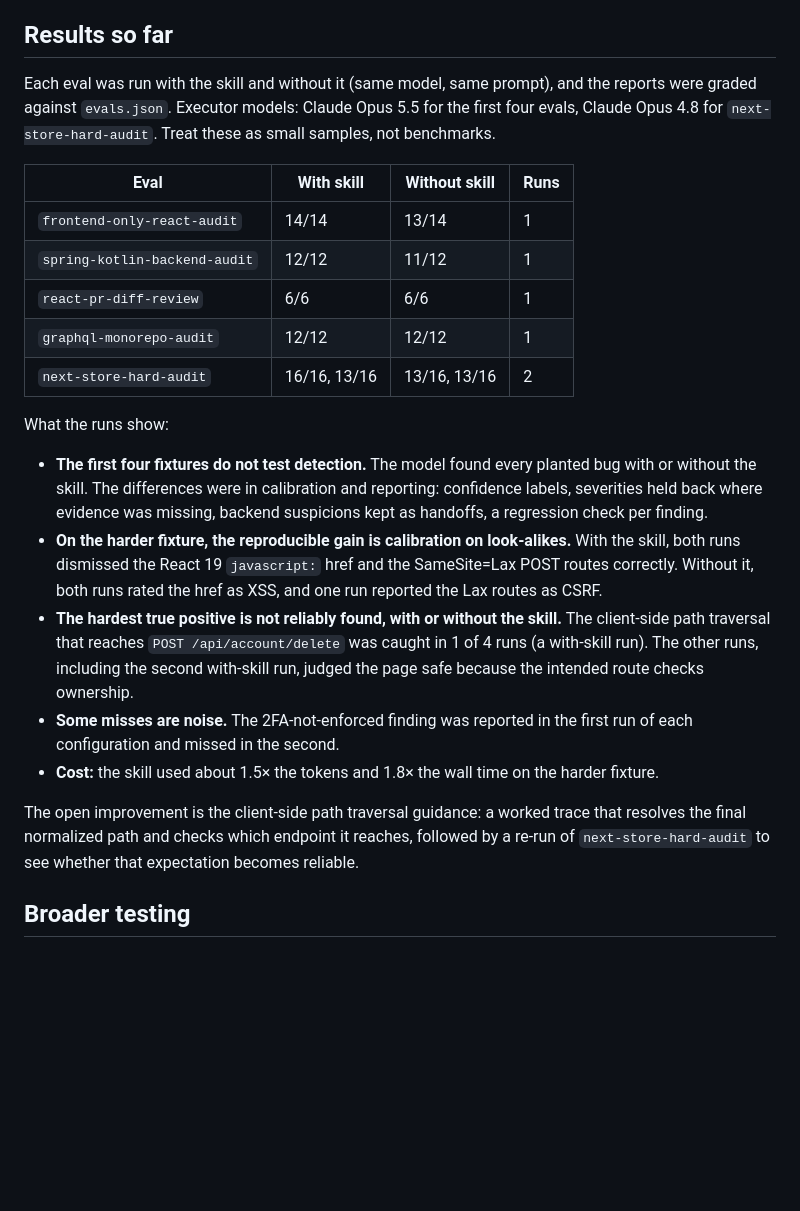
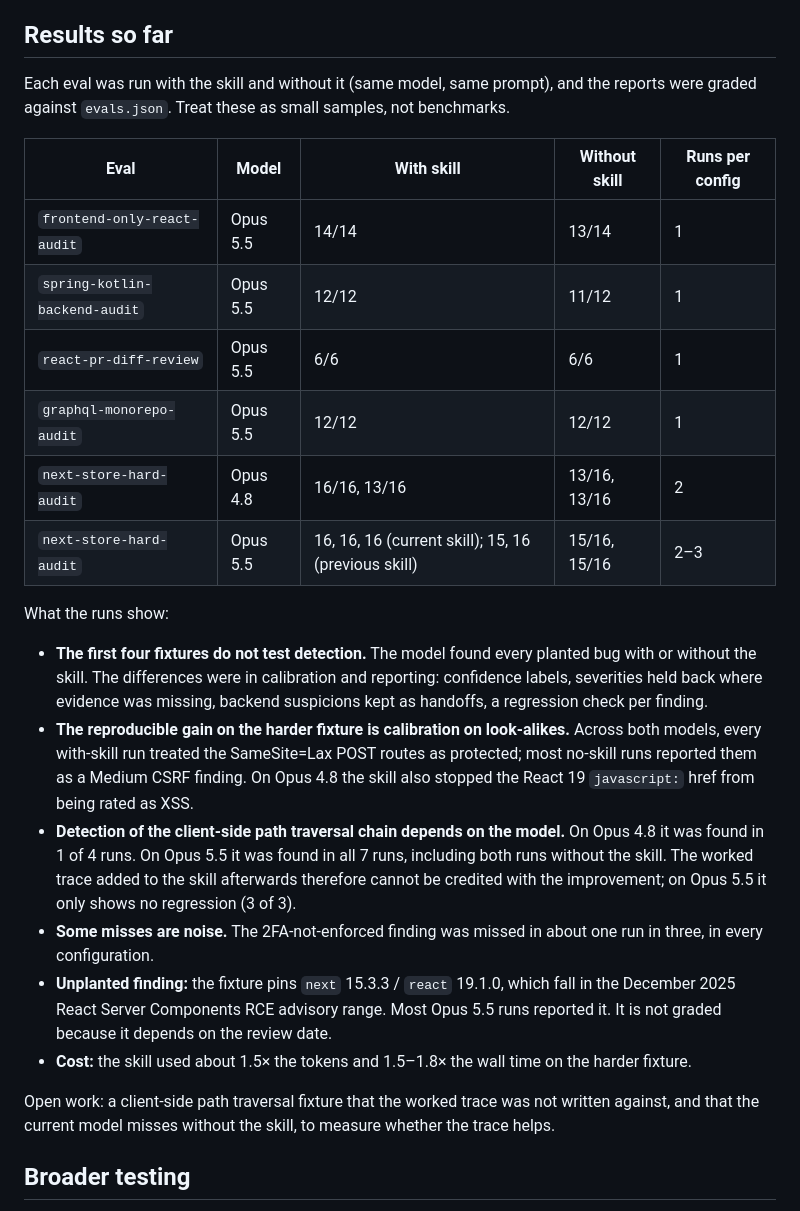
Before and after one commit to jscriptcoder/web-security-audit, a Markdown page: evals/README.md, the part around the change. GitHub-like rendering; blank space fills up the shorter version.

```diff
--- a/evals/README.md
+++ b/evals/README.md
@@ -20,25 +20,27 @@ Without tooling: give each prompt to an agent with the skill installed, save the
 
 ## Results so far
 
-Each eval was run with the skill and without it (same model, same prompt), and the reports were graded against `evals.json`. Executor models: Claude Opus 5.5 for the first four evals, Claude Opus 4.8 for `next-store-hard-audit`. Treat these as small samples, not benchmarks.
+Each eval was run with the skill and without it (same model, same prompt), and the reports were graded against `evals.json`. Treat these as small samples, not benchmarks.
 
-| Eval | With skill | Without skill | Runs |
-| --- | --- | --- | --- |
-| `frontend-only-react-audit` | 14/14 | 13/14 | 1 |
-| `spring-kotlin-backend-audit` | 12/12 | 11/12 | 1 |
-| `react-pr-diff-review` | 6/6 | 6/6 | 1 |
-| `graphql-monorepo-audit` | 12/12 | 12/12 | 1 |
-| `next-store-hard-audit` | 16/16, 13/16 | 13/16, 13/16 | 2 |
+| Eval | Model | With skill | Without skill | Runs per config |
+| --- | --- | --- | --- | --- |
+| `frontend-only-react-audit` | Opus 5.5 | 14/14 | 13/14 | 1 |
+| `spring-kotlin-backend-audit` | Opus 5.5 | 12/12 | 11/12 | 1 |
+| `react-pr-diff-review` | Opus 5.5 | 6/6 | 6/6 | 1 |
+| `graphql-monorepo-audit` | Opus 5.5 | 12/12 | 12/12 | 1 |
+| `next-store-hard-audit` | Opus 4.8 | 16/16, 13/16 | 13/16, 13/16 | 2 |
+| `next-store-hard-audit` | Opus 5.5 | 16, 16, 16 (current skill); 15, 16 (previous skill) | 15/16, 15/16 | 2–3 |
 
 What the runs show:
 
 - **The first four fixtures do not test detection.** The model found every planted bug with or without the skill. The differences were in calibration and reporting: confidence labels, severities held back where evidence was missing, backend suspicions kept as handoffs, a regression check per finding.
-- **On the harder fixture, the reproducible gain is calibration on look-alikes.** With the skill, both runs dismissed the React 19 `javascript:` href and the SameSite=Lax POST routes correctly. Without it, both runs rated the href as XSS, and one run reported the Lax routes as CSRF.
-- **The hardest true positive is not reliably found, with or without the skill.** The client-side path traversal that reaches `POST /api/account/delete` was caught in 1 of 4 runs (a with-skill run). The other runs, including the second with-skill run, judged the page safe because the intended route checks ownership.
-- **Some misses are noise.** The 2FA-not-enforced finding was reported in the first run of each configuration and missed in the second.
-- **Cost:** the skill used about 1.5× the tokens and 1.8× the wall time on the harder fixture.
+- **The reproducible gain on the harder fixture is calibration on look-alikes.** Across both models, every with-skill run treated the SameSite=Lax POST routes as protected; most no-skill runs reported them as a Medium CSRF finding. On Opus 4.8 the skill also stopped the React 19 `javascript:` href from being rated as XSS.
+- **Detection of the client-side path traversal chain depends on the model.** On Opus 4.8 it was found in 1 of 4 runs. On Opus 5.5 it was found in all 7 runs, including both runs without the skill. The worked trace added to the skill afterwards therefore cannot be credited with the improvement; on Opus 5.5 it only shows no regression (3 of 3).
+- **Some misses are noise.** The 2FA-not-enforced finding was missed in about one run in three, in every configuration.
+- **Unplanted finding:** the fixture pins `next` 15.3.3 / `react` 19.1.0, which fall in the December 2025 React Server Components RCE advisory range. Most Opus 5.5 runs reported it. It is not graded because it depends on the review date.
+- **Cost:** the skill used about 1.5× the tokens and 1.5–1.8× the wall time on the harder fixture.
 
-The open improvement is the client-side path traversal guidance: a worked trace that resolves the final normalized path and checks which endpoint it reaches, followed by a re-run of `next-store-hard-audit` to see whether that expectation becomes reliable.
+Open work: a client-side path traversal fixture that the worked trace was not written against, and that the current model misses without the skill, to measure whether the trace helps.
 
 ## Broader testing
 
```
Also changed, not shown: SKILL.md (+1 -0 lines), references/frontend-frameworks.md (+19 -3 lines).
